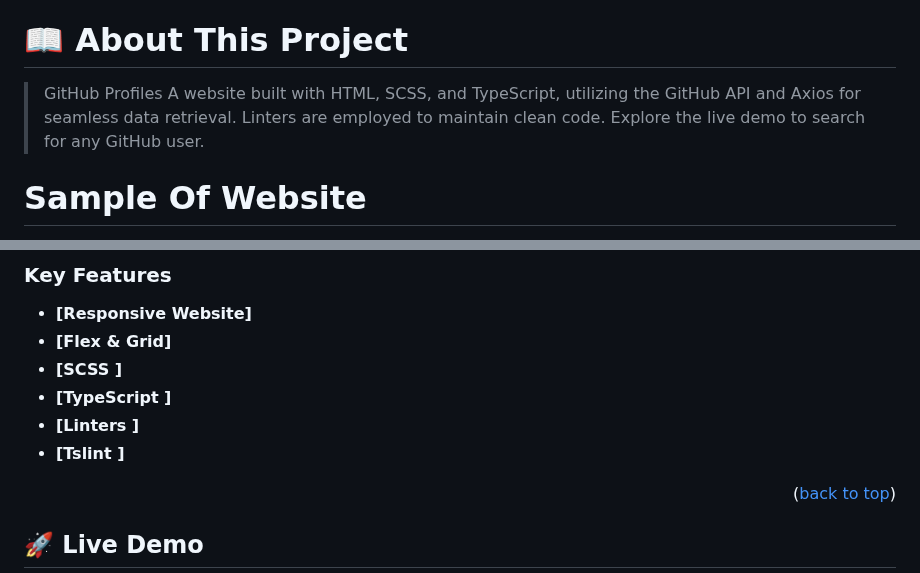
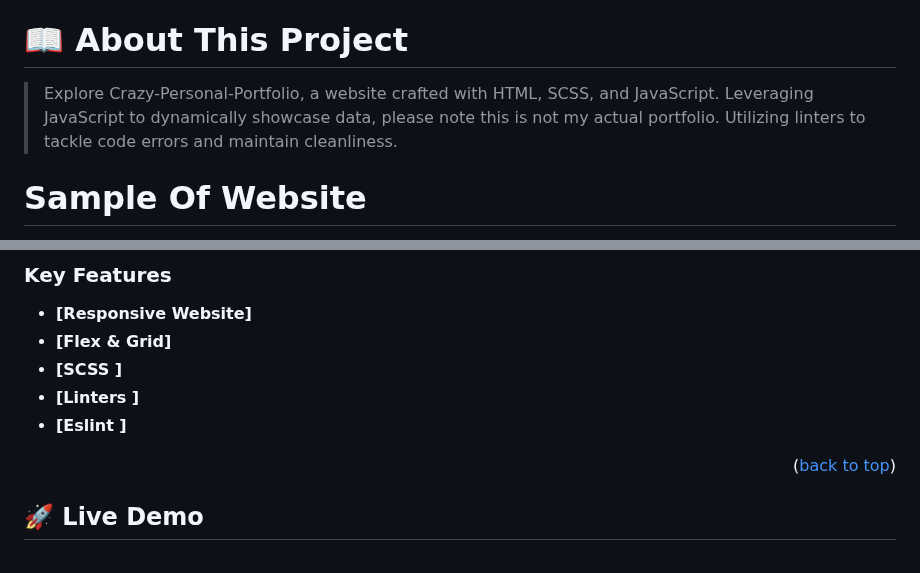
Before and after one commit to Ameer2000Mzori/Crazy-Personal-Portfolio, a Markdown page: README.md, 2 parts joined by grey strips. GitHub-like rendering.

Commit message:
added changes to read me file

```diff
--- a/README.md
+++ b/README.md
@@ -18,7 +18,7 @@
 
 # 📖 About This Project <a name="about-project"></a>
 
-> GitHub Profiles A website built with HTML, SCSS, and TypeScript, utilizing the GitHub API and Axios for seamless data retrieval. Linters are employed to maintain clean code. Explore the live demo to search for any GitHub user.
+> Explore Crazy-Personal-Portfolio, a website crafted with HTML, SCSS, and JavaScript. Leveraging JavaScript to dynamically showcase data, please note this is not my actual portfolio. Utilizing linters to tackle code errors and maintain cleanliness.
 
 # Sample Of Website <a name="Sample-Of-Website"></a>
 
@@ -49,9 +48,8 @@
 - **[Responsive Website]**
 - **[Flex & Grid]**
 - **[SCSS ]**
-- **[TypeScript ]**
 - **[Linters ]**
-- **[Tslint ]**
+- **[Eslint ]**
 
 <p align="right">(<a href="#readme-top">back to top</a>)</p>
 
```
Also changed, not shown: other parts of README.md (+0 -1 lines).
